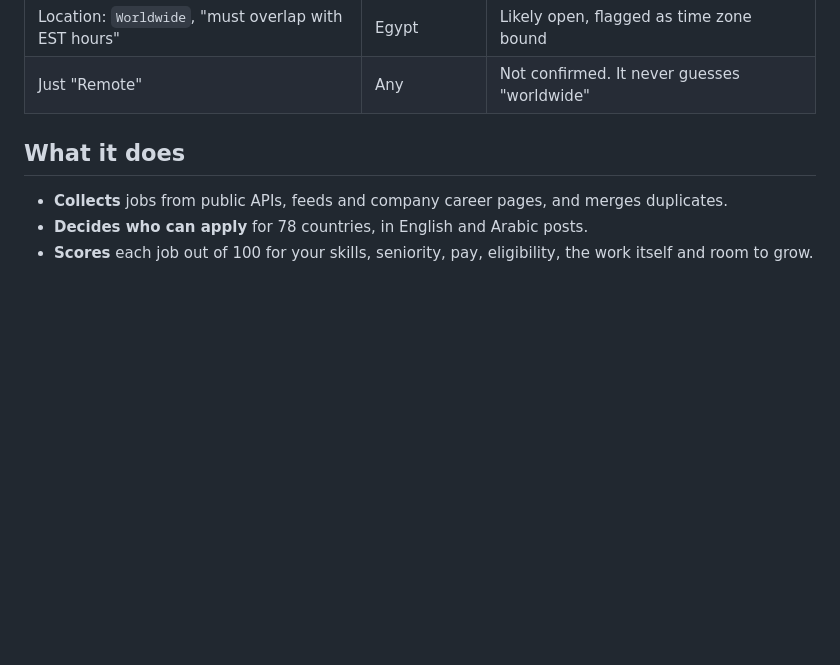
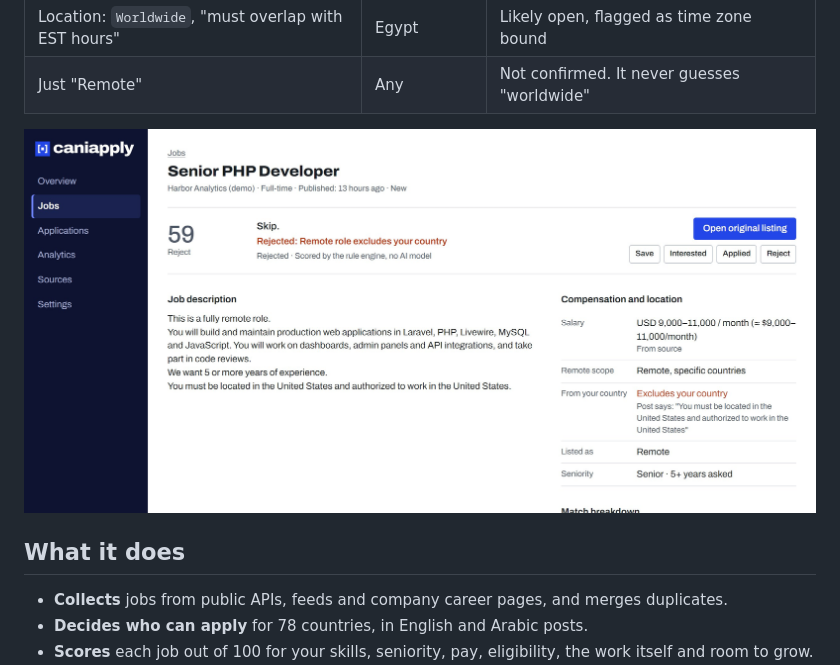
Before and after one commit to imsemoo/caniapply, a Markdown page: README.md, the part around one of its changes. Rendered like a GitHub page; pictures changed too: docs/screenshot-verdict.jpg (added); blank space fills up the shorter version.

```diff
--- a/README.md
+++ b/README.md
@@ -25,6 +25,8 @@ CanIApply treats that line as the most important one in the post.
 | Location: `EMEA` | India | Excluded |
 | Location: `Worldwide`, "must overlap with EST hours" | Egypt | Likely open, flagged as time zone bound |
 | Just "Remote" | Any | Not confirmed. It never guesses "worldwide" |
+
+![A job page: rejected because the remote role excludes your country, with the sentence from the post quoted beside the verdict](docs/screenshot-verdict.jpg)
 
 ## What it does
 
```
Also changed, not shown: other parts of README.md (+1 -1 lines), docs/screenshot-jobs.jpg.
